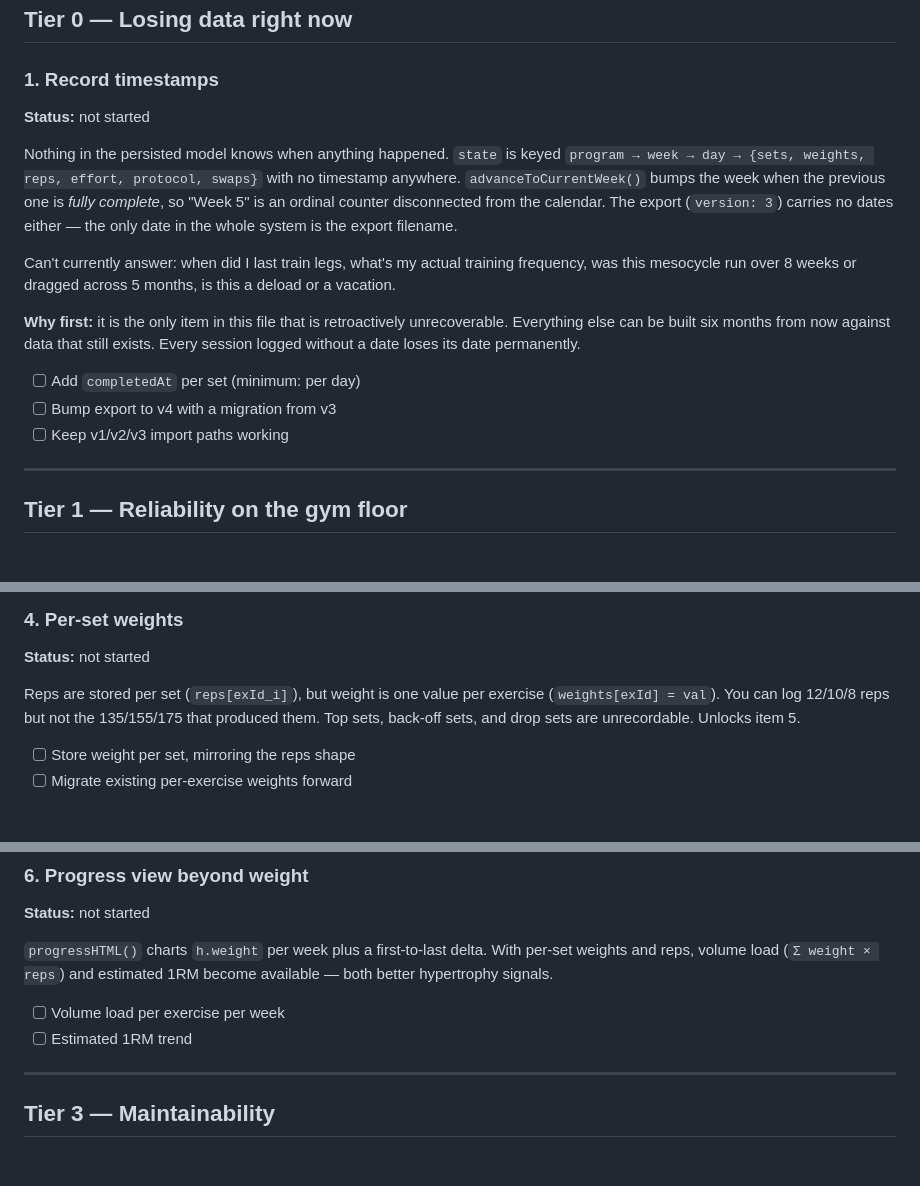
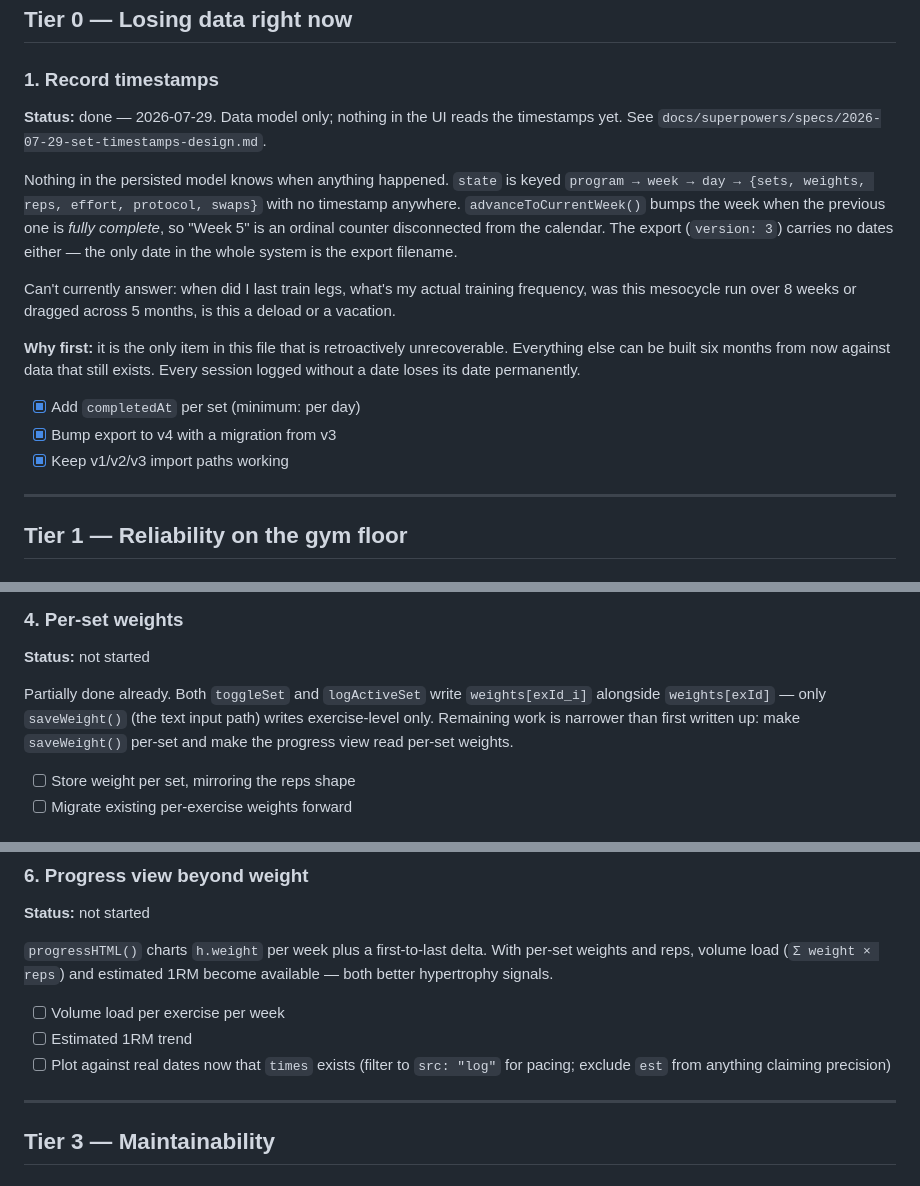
Before and after one commit to bskinner-lab/gAIns, a Markdown page: TODO.md, 3 parts joined by grey strips. GitHub-like rendering.

Commit message:
docs: mark timestamps done, correct per-set weight scope

```diff
--- a/TODO.md
+++ b/TODO.md
@@ -15,7 +15,8 @@ custom domain on it so it never has to happen twice.
 
 ### 1. Record timestamps
 
-**Status:** not started
+**Status:** done — 2026-07-29. Data model only; nothing in the UI reads the
+timestamps yet. See `docs/superpowers/specs/2026-07-29-set-timestamps-design.md`.
 
 Nothing in the persisted model knows when anything happened. `state` is keyed
 `program → week → day → {sets, weights, reps, effort, protocol, swaps}` with no
@@ -32,9 +33,9 @@ this a deload or a vacation.
 unrecoverable. Everything else can be built six months from now against data that
 still exists. Every session logged without a date loses its date permanently.
 
-- [ ] Add `completedAt` per set (minimum: per day)
-- [ ] Bump export to v4 with a migration from v3
-- [ ] Keep v1/v2/v3 import paths working
+- [x] Add `completedAt` per set (minimum: per day)
+- [x] Bump export to v4 with a migration from v3
+- [x] Keep v1/v2/v3 import paths working
 
 ---
 
@@ -74,10 +75,11 @@ export you have to remember to run.
 
 **Status:** not started
 
-Reps are stored per set (`reps[exId_i]`), but weight is one value per exercise
-(`weights[exId] = val`). You can log 12/10/8 reps but not the 135/155/175 that
-produced them. Top sets, back-off sets, and drop sets are unrecordable. Unlocks
-item 5.
+Partially done already. Both `toggleSet` and `logActiveSet` write
+`weights[exId_i]` alongside `weights[exId]` — only `saveWeight()` (the text
+input path) writes exercise-level only. Remaining work is narrower than first
+written up: make `saveWeight()` per-set and make the progress view read per-set
+weights.
 
 - [ ] Store weight per set, mirroring the reps shape
 - [ ] Migrate existing per-exercise weights forward
@@ -109,6 +111,8 @@ become available — both better hypertrophy signals.
 
 - [ ] Volume load per exercise per week
 - [ ] Estimated 1RM trend
+- [ ] Plot against real dates now that `times` exists (filter to `src: "log"`
+      for pacing; exclude `est` from anything claiming precision)
 
 ---
 
```
